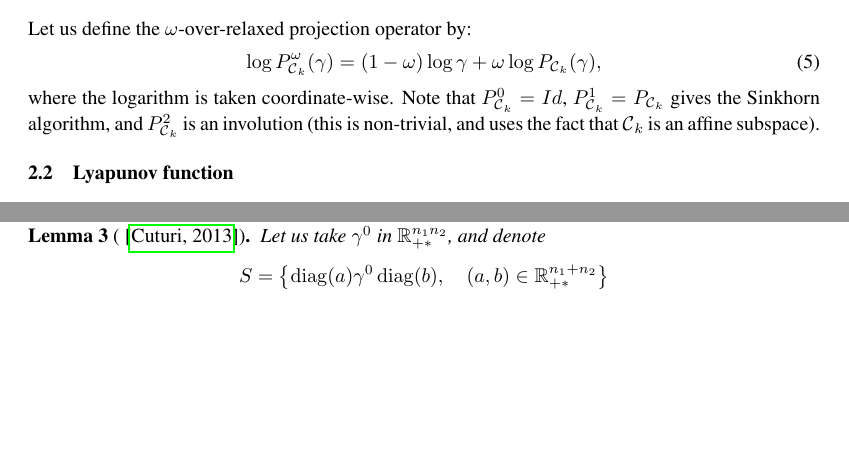
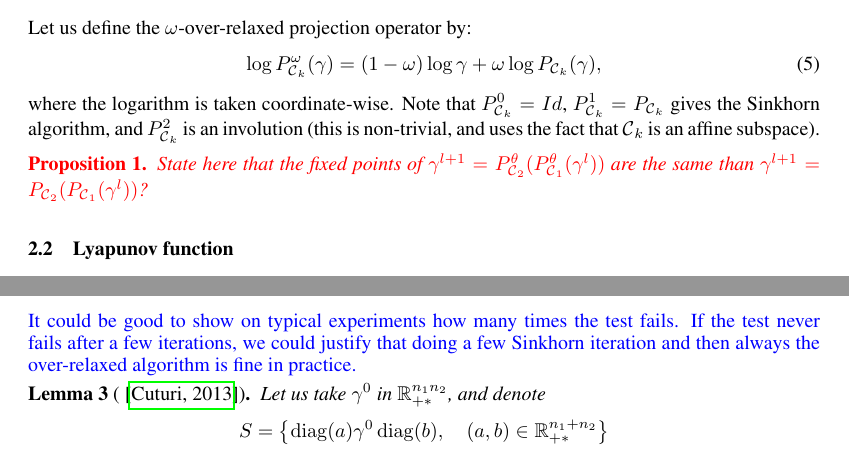
Before and after one commit to athibaul/otml17-overrelaxation, a LaTeX paper (paper.tex): two parts of pages 3 and 4 of 7 before the commit and two parts of pages 3 and 5 of 7 after it, joined at a grey line, cut so that both start at the same text, the shorter picture padded with empty space. Compiled offline with pdfLaTeX.

Commit message:
Suite intro

```diff
--- a/paper.tex
+++ b/paper.tex
@@ -196,6 +196,9 @@ Let us define the $\omega$-over-relaxed projection operator by:
 where the logarithm is taken coordinate-wise.
 Note that $P_{\Ccal_k}^0 = Id$, $P_{\Ccal_k}^1 = P_{\Ccal_k}$ gives the Sinkhorn algorithm, and $P_{\Ccal_k}^2$ is an involution (this is non-trivial, and uses the fact that $\Ccal_k$ is an affine subspace).
 
+{\color{red} \begin{proposition}
+State here that the fixed points of   $\gamma^{l+1} =P^\theta_{\Ccal_2}(P^\theta_{\Ccal_1}(\gamma^l))$ are the same than $\gamma^{l+1} =P_{\Ccal_2}(P_{\Ccal_1}(\gamma^l))$?
+\end{proposition}}
 \subsection{Lyapunov function}
 Let $\gamma^*$ denote the solution of the regularized OT problem.
 The function $F$ is defined as:
@@ -265,6 +269,8 @@ Thus, calculating the decrease in value of the function $F$ is relatively cheap
 \begin{remark}
 	Given lemma \ref{lemma:lyapunov_decrease}, it can be seen that $\gamma^* \in U$. Therefore, iterations eventually all use the over-relaxed operators.
 \end{remark}
+{\color{blue} It could be good to show on typical experiments how many times the test fails. If the test never fails after a few iterations, we could justify that doing a few Sinkhorn iteration and then always the over-relaxed algorithm is fine in practice.}
+
 
 \begin{lemma}[\cite{cuturi13}]
 	\label{lemma:trivial_intersection}
```
Also changed, not shown: paper.tex (7 more changed lines).
